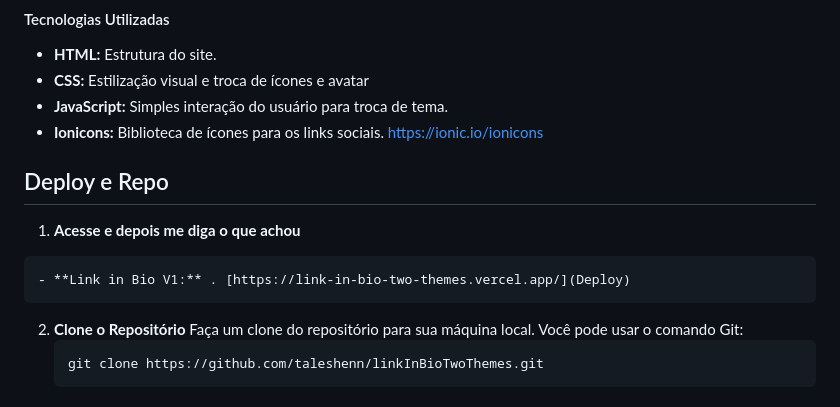
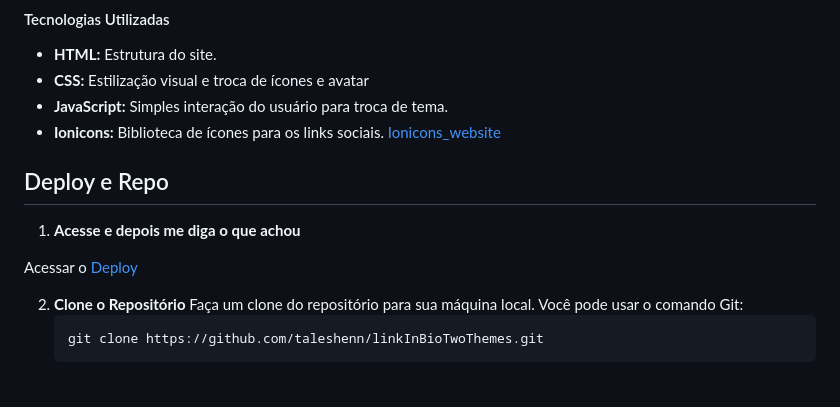
Before and after one commit to taleshenn/linkInBioTwoThemes, a Markdown page: README.md, the part around the change. Rendered like a GitHub page.

Commit message:
fix links

````diff
--- a/README.md
+++ b/README.md
@@ -19,15 +19,13 @@ O design é minimalista e moderno, com uma paleta de cores escura e fontes de f
 - **HTML:** Estrutura do site.
 - **CSS:** Estilização visual e troca de ícones e avatar
 - **JavaScript:** Simples interação do usuário para troca de tema.
-- **Ionicons:** Biblioteca de ícones para os links sociais. [https://ionic.io/ionicons](Ionicons_website)
+- **Ionicons:** Biblioteca de ícones para os links sociais. [Ionicons_website](https://ionic.io/ionicons)
 
 ## Deploy e Repo
 
 1. **Acesse e depois me diga o que achou**
 
-```
-- **Link in Bio V1:** . [https://link-in-bio-two-themes.vercel.app/](Deploy)
-```
+Acessar o [Deploy](https://link-in-bio-two-themes.vercel.app/)
 
 2. **Clone o Repositório**
    Faça um clone do repositório para sua máquina local. Você pode usar o comando Git:
````
